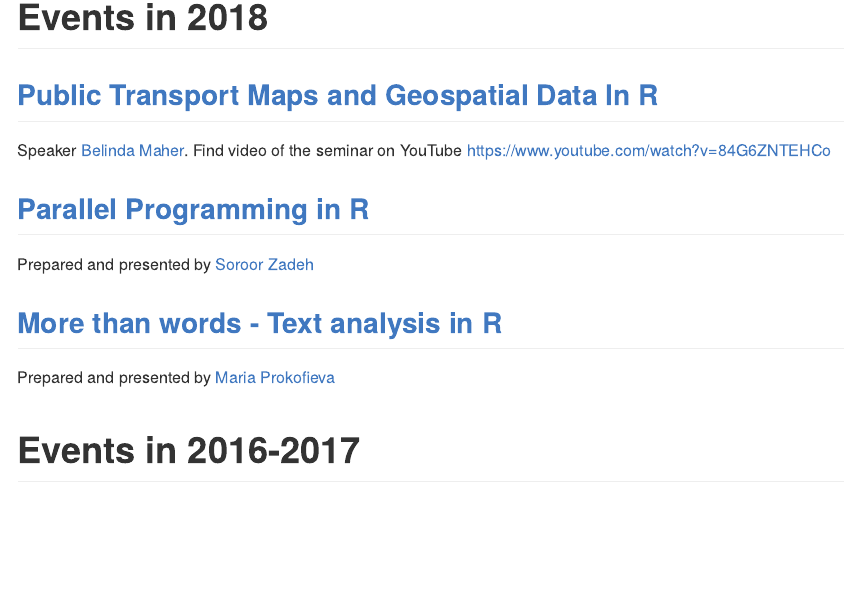
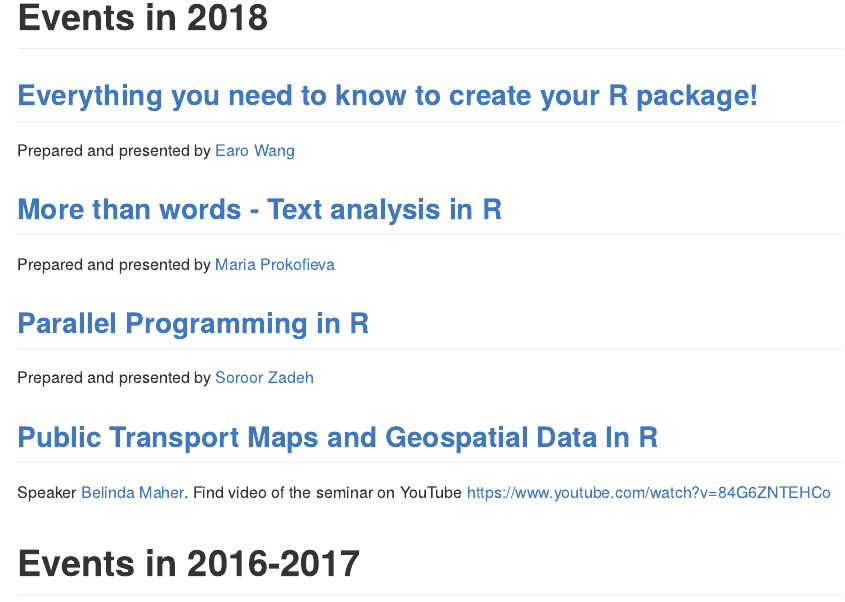
Before and after one commit to rladies/meetup-presentations_melbourne, an R Markdown document (README.Rmd): the page in a window 1100 px wide, from 220 px down. Rendered offline with R 4.5, knitr and Pandoc, with nearby package versions; some code elsewhere in the file could not run offline.

Commit message:
may 2018 event

```diff
--- a/README.Rmd
+++ b/README.Rmd
@@ -17,18 +17,24 @@ grid.raster(img)
 
 # Events in 2018
 
-## [Public Transport Maps and Geospatial Data In R](https://github.com/R-LadiesMelbourne/2018-02-12_PublicTransportMaps_and_GeospatialDataInR)
+## [Everything you need to know to create your R package!](https://github.com/R-LadiesMelbourne/2018-04-17_Text_Aanalysis_in_R)
 
-Speaker [Belinda Maher](https://twitter.com/mingabelle).
-Find video of the seminar on YouTube https://www.youtube.com/watch?v=84G6ZNTEHCo
+Prepared and presented by [Earo Wang](https://github.com/R-LadiesMelbourne/2018-05-17_CreateRPackages)
+
+## [More than words - Text analysis in R](https://github.com/R-LadiesMelbourne/2018-04-17_Text_Aanalysis_in_R)
+
+Prepared and presented by [Maria Prokofieva](https://www.vu.edu.au/contact-us/maria-prokofieva)
 
 ## [Parallel Programming in R](https://github.com/R-LadiesMelbourne/2018-03-15_Parallelprogramming_in_R)
 
 Prepared and presented by [Soroor Zadeh](https://github.com/soroorh)
 
-## [More than words - Text analysis in R](https://github.com/R-LadiesMelbourne/2018-04-17_Text_Aanalysis_in_R)
 
-Prepared and presented by [Maria Prokofieva](https://www.vu.edu.au/contact-us/maria-prokofieva)
+
+## [Public Transport Maps and Geospatial Data In R](https://github.com/R-LadiesMelbourne/2018-02-12_PublicTransportMaps_and_GeospatialDataInR)
+
+Speaker [Belinda Maher](https://twitter.com/mingabelle).
+Find video of the seminar on YouTube https://www.youtube.com/watch?v=84G6ZNTEHCo
 
 
 # Events in 2016-2017
```
Also changed, not shown: README.md, 2 other files.
